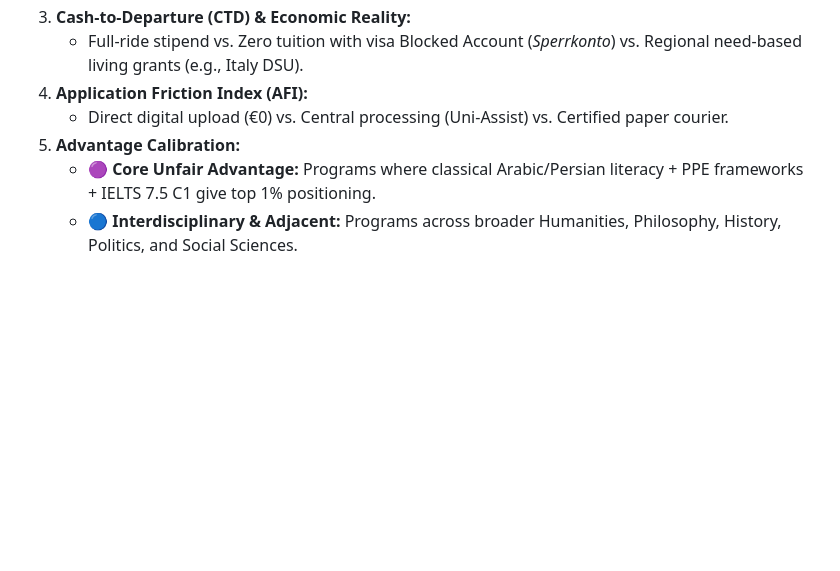
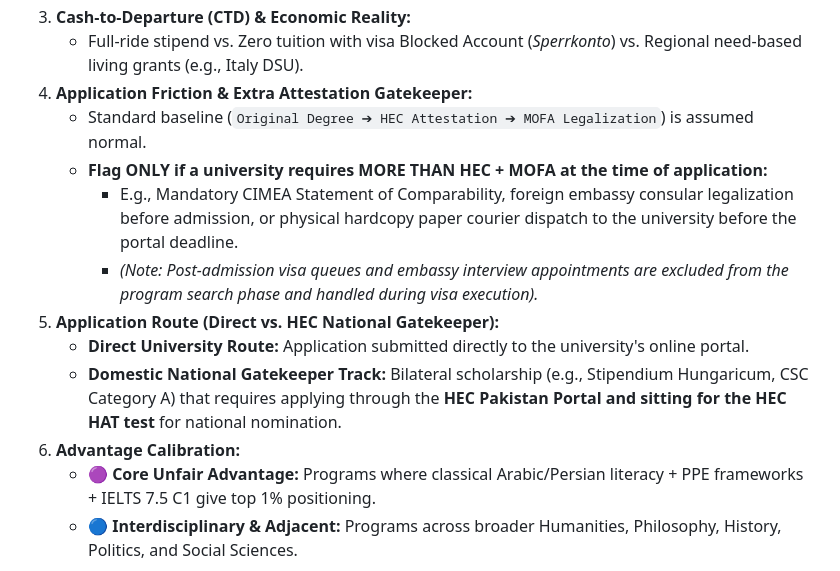
Before and after one commit to crack4it/scholarship-dashboard-2027, a Markdown page: PERMANENT_RESEARCH_PROTOCOL.md, the part around the change. Rendered like a GitHub page; blank space fills up the shorter version.

Commit message:
docs: streamline attestation gatekeeper to >HEC+MOFA only and drop reference modality

```diff
--- a/PERMANENT_RESEARCH_PROTOCOL.md
+++ b/PERMANENT_RESEARCH_PROTOCOL.md
@@ -105,9 +105,15 @@ Every discovered program must be audited against these 5 standardized dimensions
    - *Restricted Quota / NC / Fixed Non-EU Cap* (Competitive selection).
 3. **Cash-to-Departure (CTD) & Economic Reality:**
    - Full-ride stipend vs. Zero tuition with visa Blocked Account (*Sperrkonto*) vs. Regional need-based living grants (e.g., Italy DSU).
-4. **Application Friction Index (AFI):**
-   - Direct digital upload (€0) vs. Central processing (Uni-Assist) vs. Certified paper courier.
-5. **Advantage Calibration:**
+4. **Application Friction & Extra Attestation Gatekeeper:**
+   - Standard baseline (`Original Degree ➔ HEC Attestation ➔ MOFA Legalization`) is assumed normal.
+   - **Flag ONLY if a university requires MORE THAN HEC + MOFA at the time of application:**
+     - E.g., Mandatory CIMEA Statement of Comparability, foreign embassy consular legalization before admission, or physical hardcopy paper courier dispatch to the university before the portal deadline.
+     - *(Note: Post-admission visa queues and embassy interview appointments are excluded from the program search phase and handled during visa execution).*
+5. **Application Route (Direct vs. HEC National Gatekeeper):**
+   - **Direct University Route:** Application submitted directly to the university's online portal.
+   - **Domestic National Gatekeeper Track:** Bilateral scholarship (e.g., Stipendium Hungaricum, CSC Category A) that requires applying through the **HEC Pakistan Portal and sitting for the HEC HAT test** for national nomination.
+6. **Advantage Calibration:**
    - 🟣 **Core Unfair Advantage:** Programs where classical Arabic/Persian literacy + PPE frameworks + IELTS 7.5 C1 give top 1% positioning.
    - 🔵 **Interdisciplinary & Adjacent:** Programs across broader Humanities, Philosophy, History, Politics, and Social Sciences.
 
```
